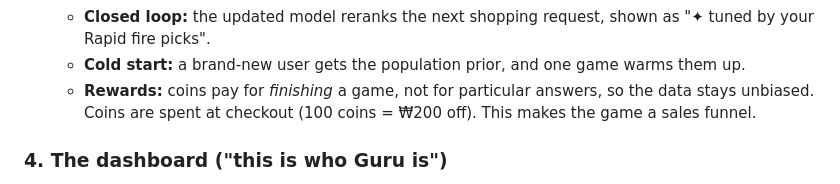
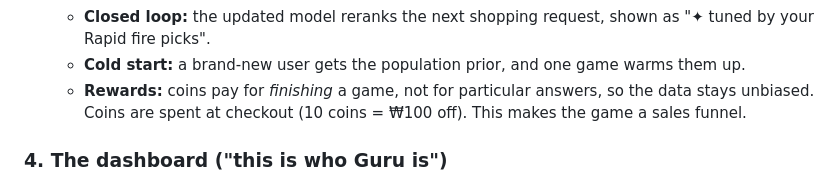
Before and after one commit to Collaboration95/aigpt8, a Markdown page: PITCH.md, the part around the change. Rendered like a GitHub page.

Commit message:
PITCH: coin rate

```diff
--- a/PITCH.md
+++ b/PITCH.md
@@ -38,7 +38,7 @@ Shopping where the AI *is* the interface: every request builds its own screen fr
   - **Online learning:** each tap is a gradient update, anchored to the user's prior so one tap can't swing everything. Undo replays the history exactly.
   - **Closed loop:** the updated model reranks the next shopping request, shown as "✦ tuned by your Rapid fire picks".
   - **Cold start:** a brand-new user gets the population prior, and one game warms them up.
-  - **Rewards:** coins pay for *finishing* a game, not for particular answers, so the data stays unbiased. Coins are spent at checkout (100 coins = ₩200 off). This makes the game a sales funnel.
+  - **Rewards:** coins pay for *finishing* a game, not for particular answers, so the data stays unbiased. Coins are spent at checkout (10 coins = ₩100 off). This makes the game a sales funnel.
 
 ### 4. The dashboard ("this is who Guru is")
 - Shows before and after buy-intent probabilities, the learned traits, the evidence behind each trait, and the coin ledger.
```
